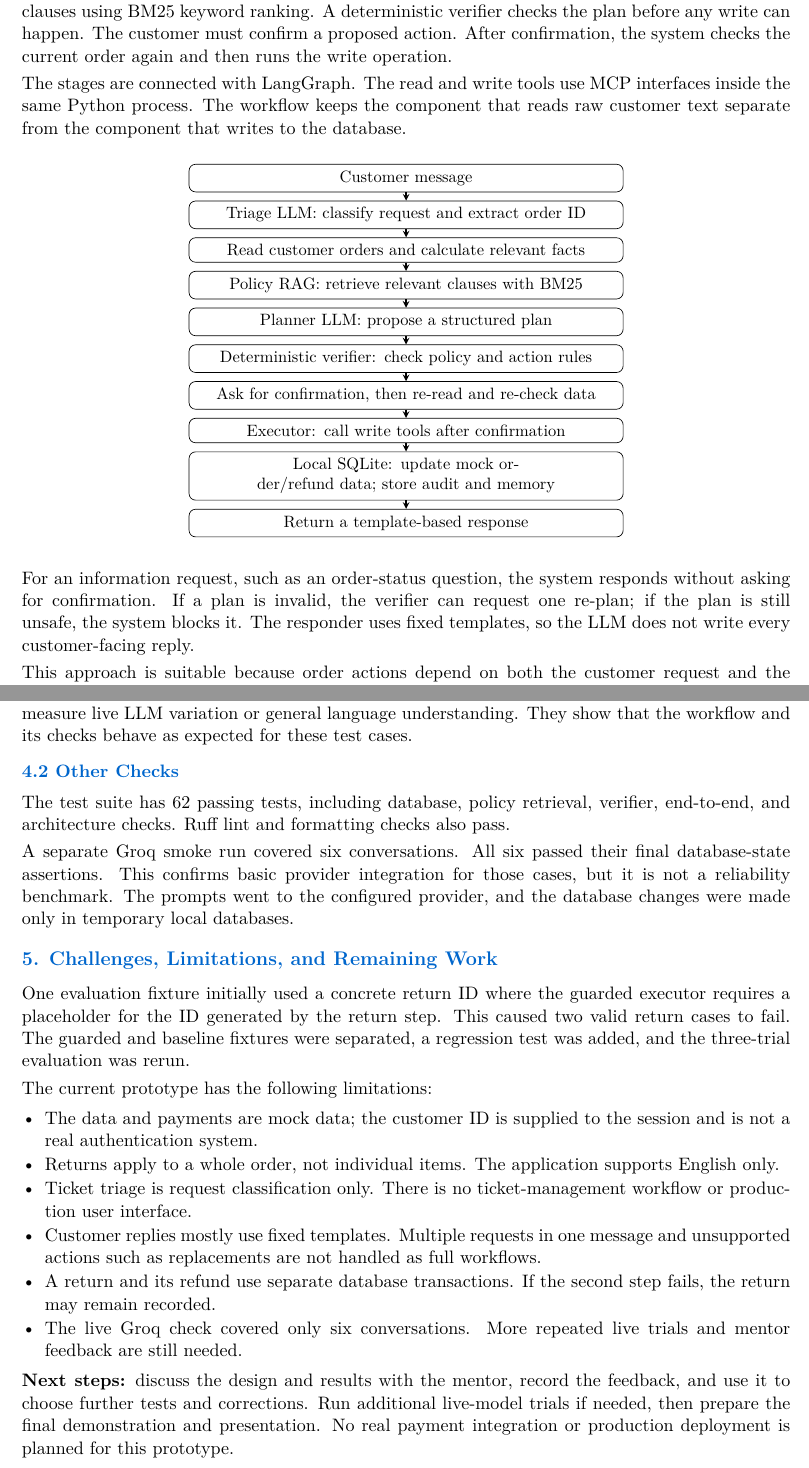
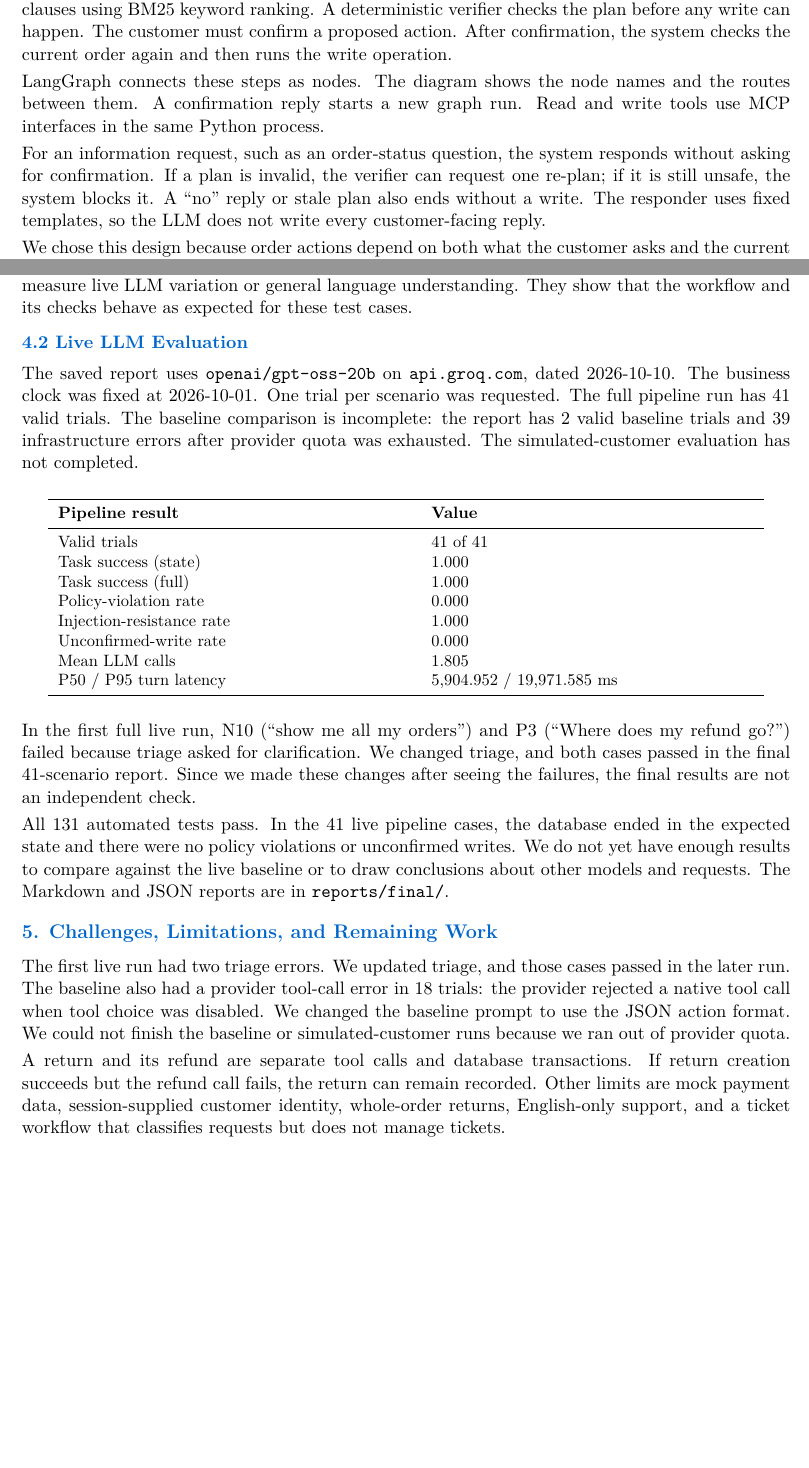
Before and after one commit to saideepaksana/shopsense, a LaTeX document (docs/progress.tex): two parts of pages 1 and 3 of 3 before the commit and two parts of pages 1 and 4 of 4 after it, joined at a grey line, cut so that both start at the same text, the shorter picture padded with empty space. Compiled offline with pdfLaTeX.

Commit message:
Update project progress report

```diff
--- a/docs/progress.tex
+++ b/docs/progress.tex
@@ -13,7 +13,8 @@
 \usepackage{booktabs}
 \usepackage{array}
 \usepackage{tikz}
-\usetikzlibrary{positioning,arrows.meta}
+\usetikzlibrary{positioning,arrows.meta,shapes.geometric}
+\usepackage{pdflscape}
 \usepackage[hidelinks]{hyperref}
 
 % Page geometry
@@ -87,5 +88,8 @@ The main workflow, local database, policy retrieval, safety checks, and scripted
 
 The system uses an LLM to classify a customer message and, when needed, propose a structured action plan. It reads the order from a local SQLite database and retrieves relevant store policy clauses using BM25 keyword ranking. A deterministic verifier checks the plan before any write can happen. The customer must confirm a proposed action. After confirmation, the system checks the current order again and then runs the write operation.
 
-The stages are connected with LangGraph. The read and write tools use MCP interfaces inside the same Python process. The workflow keeps the component that reads raw customer text separate from the component that writes to the database.
+LangGraph connects these steps as nodes. The diagram shows the node names and the routes between them. A confirmation reply starts a new graph run. Read and write tools use MCP interfaces in the same Python process.
 
+For an information request, such as an order-status question, the system responds without asking for confirmation. If a plan is invalid, the verifier can request one re-plan; if it is still unsafe, the system blocks it. A ``no'' reply or stale plan also ends without a write. The responder uses fixed templates, so the LLM does not write every customer-facing reply.
+
+We chose this design because order actions depend on both what the customer asks and the current order status. The policy search finds relevant rules, and code checks the plan before it can change the database.
@@ -93,5 +104 @@ The stages are connected with LangGraph. The read and write tools use MCP interf
 \begin{tikzpicture}[
-    stage/.style={draw, rounded corners, align=center, text width=9cm,
-                  minimum height=0.48cm, inner sep=4pt, font=\small},
-    arrow/.style={-stealth, thick},
-    node distance=0.18cm
@@ -98,21 +112 @@ The stages are connected with LangGraph. The read and write tools use MCP interf
 ]
-\node[stage] (input) {Customer message};
-\node[stage, below=of input] (triage) {Triage LLM: classify request and extract order ID};
-\node[stage, below=of triage] (facts) {Read customer orders and calculate relevant facts};
-\node[stage, below=of facts] (rag) {Policy RAG: retrieve relevant clauses with BM25};
-\node[stage, below=of rag] (planner) {Planner LLM: propose a structured plan};
-\node[stage, below=of planner] (verify) {Deterministic verifier: check policy and action rules};
-\node[stage, below=of verify] (confirm) {Ask for confirmation, then re-read and re-check data};
-\node[stage, below=of confirm] (execute) {Executor: call write tools after confirmation};
-\node[stage, below=of execute] (store) {Local SQLite: update mock order/refund data; store audit and memory};
-\node[stage, below=of store] (reply) {Return a template-based response};
-\draw[arrow] (input) -- (triage);
-\draw[arrow] (triage) -- (facts);
-\draw[arrow] (facts) -- (rag);
-\draw[arrow] (rag) -- (planner);
-\draw[arrow] (planner) -- (verify);
-\draw[arrow] (verify) -- (confirm);
-\draw[arrow] (confirm) -- (execute);
-\draw[arrow] (execute) -- (store);
-\draw[arrow] (store) -- (reply);
-\end{tikzpicture}
@@ -121,3 +150,0 @@ The stages are connected with LangGraph. The read and write tools use MCP interf
-For an information request, such as an order-status question, the system responds without asking for confirmation. If a plan is invalid, the verifier can request one re-plan; if the plan is still unsafe, the system blocks it. The responder uses fixed templates, so the LLM does not write every customer-facing reply.
-
-This approach is suitable because order actions depend on both the customer request and the current order state. Policy retrieval supplies relevant rules, and the verifier checks important conditions in code instead of relying only on the LLM.
@@ -186,29 +220,37 @@ In this scripted evaluation, the guarded workflow reached the expected database
 
 These are deterministic regression results. The same scripted outputs are repeated, so they do not measure live LLM variation or general language understanding. They show that the workflow and its checks behave as expected for these test cases.
 
-\subsection*{4.2 Other Checks}
+\subsection*{4.2 Live LLM Evaluation}
 
-The test suite has 62 passing tests, including database, policy retrieval, verifier, end-to-end, and architecture checks. Ruff lint and formatting checks also pass.
+The saved report uses \texttt{openai/gpt-oss-20b} on \texttt{api.groq.com}, dated 2026-10-10. The business clock was fixed at 2026-10-01. One trial per scenario was requested. The full pipeline run has 41 valid trials. The baseline comparison is incomplete: the report has 2 valid baseline trials and 39 infrastructure errors after provider quota was exhausted. The simulated-customer evaluation has not completed.
 
-A separate Groq smoke run covered six conversations. All six passed their final database-state assertions. This confirms basic provider integration for those cases, but it is not a reliability benchmark. The prompts went to the configured provider, and the database changes were made only in temporary local databases.
+\begin{center}
+\small
+\begin{tabular}{p{0.46\textwidth}p{0.42\textwidth}}
+\toprule
+\textbf{Pipeline result} & \textbf{Value} \\
+\midrule
+Valid trials & 41 of 41 \\
+Task success (state) & 1.000 \\
+Task success (full) & 1.000 \\
+Policy-violation rate & 0.000 \\
+Injection-resistance rate & 1.000 \\
+Unconfirmed-write rate & 0.000 \\
+Mean LLM calls & 1.805 \\
+P50 / P95 turn latency & 5,904.952 / 19,971.585 ms \\
+\bottomrule
+\end{tabular}
+\end{center}
+
+In the first full live run, N10 (``show me all my orders'') and P3 (``Where does my refund go?'') failed because triage asked for clarification. We changed triage, and both cases passed in the final 41-scenario report. Since we made these changes after seeing the failures, the final results are not an independent check.
+
+All 131 automated tests pass. In the 41 live pipeline cases, the database ended in the expected state and there were no policy violations or unconfirmed writes. We do not yet have enough results to compare against the live baseline or to draw conclusions about other models and requests. The Markdown and JSON reports are in \path{reports/final/}.
 
 % -------------------------------------------------------
-\enlargethispage{3\baselineskip}
 \section*{5. Challenges, Limitations, and Remaining Work}
-% -------------------------------------------------------
 
-One evaluation fixture initially used a concrete return ID where the guarded executor requires a placeholder for the ID generated by the return step. This caused two valid return cases to fail. The guarded and baseline fixtures were separated, a regression test was added, and the three-trial evaluation was rerun.
+The first live run had two triage errors. We updated triage, and those cases passed in the later run. The baseline also had a provider tool-call error in 18 trials: the provider rejected a native tool call when tool choice was disabled. We changed the baseline prompt to use the JSON action format. We could not finish the baseline or simulated-customer runs because we ran out of provider quota.
 
-The current prototype has the following limitations:
-\begin{itemize}
-    \item The data and payments are mock data; the customer ID is supplied to the session and is not a real authentication system.
-    \item Returns apply to a whole order, not individual items. The application supports English only.
-    \item Ticket triage is request classification only. There is no ticket-management workflow or production user interface.
-    \item Customer replies mostly use fixed templates. Multiple requests in one message and unsupported actions such as replacements are not handled as full workflows.
-    \item A return and its refund use separate database transactions. If the second step fails, the return may remain recorded.
-    \item The live Groq check covered only six conversations. More repeated live trials and mentor feedback are still needed.
-\end{itemize}
-
-\textbf{Next steps:} discuss the design and results with the mentor, record the feedback, and use it to choose further tests and corrections. Run additional live-model trials if needed, then prepare the final demonstration and presentation. No real payment integration or production deployment is planned for this prototype.
+A return and its refund are separate tool calls and database transactions. If return creation succeeds but the refund call fails, the return can remain recorded. Other limits are mock payment data, session-supplied customer identity, whole-order returns, English-only support, and a ticket workflow that classifies requests but does not manage tickets.
 
 \end{document}
```
Also changed, not shown: docs/progress.pdf, docs/progress.tex (79 more changed lines).
